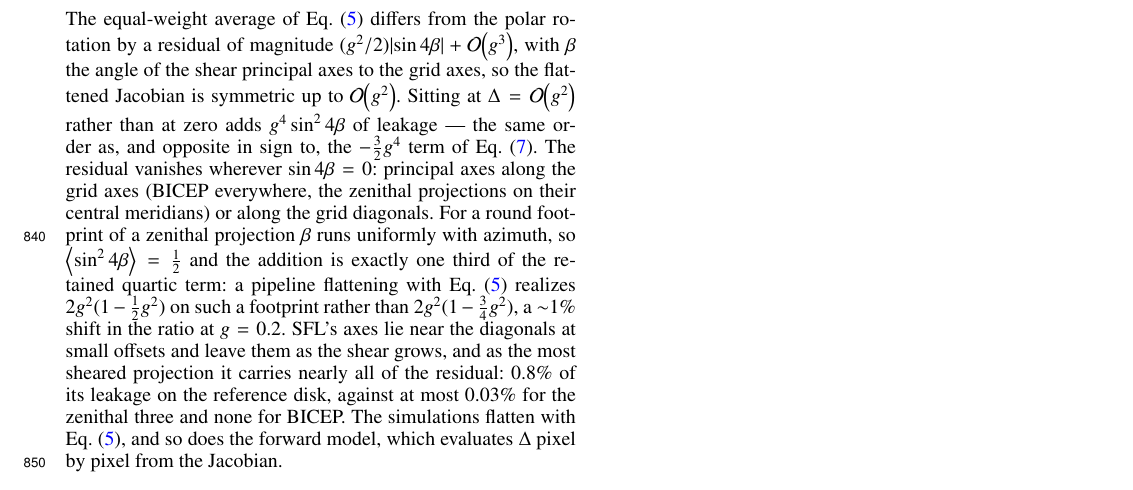
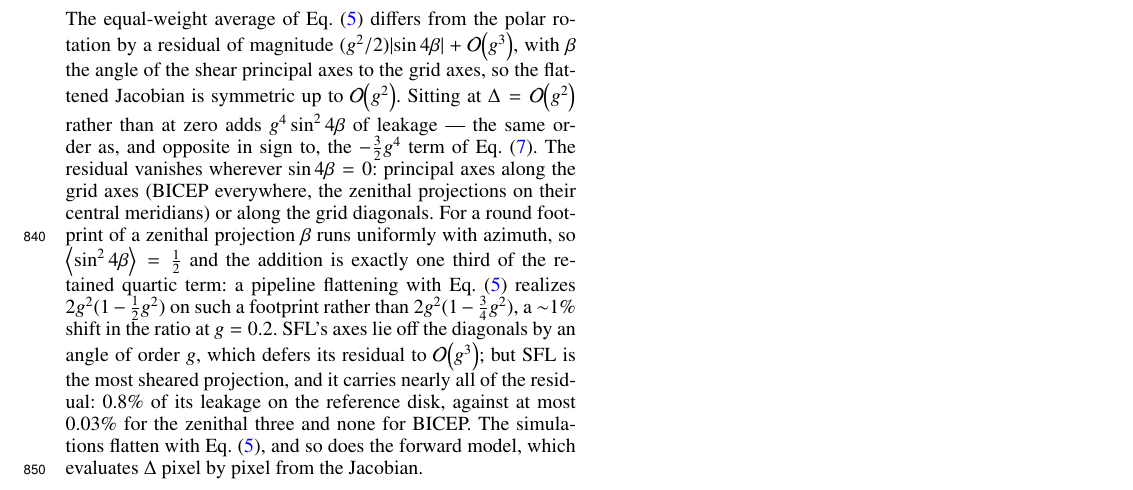
Before and after one commit to cailmdaley/flatsky-projection, a LaTeX paper (paper/main.tex): part of page 11 of 11, cut so that both start at the same text. Compiled offline with pdfLaTeX.

Commit message:
Appendix E: SFL's residual is deferred to O(g^3), not absent, and at SFL's shear it is the largest
Co-Authored-By: Claude Opus 5.5 <noreply@anthropic.com>
Claude-Session: https://claude.ai/code/session_01Kg2g5BD7CSve8CxWuJV2S2

```diff
--- a/paper/main.tex
+++ b/paper/main.tex
@@ -626,7 +626,7 @@ The equal-weight average of Eq.~\eqref{eq:rot_angle} differs from the polar rota
 Sitting at $\Delta = \order{g^2}$ rather than at zero adds $g^4\sin^2 4\beta$ of leakage --- the same order as, and opposite in sign to, the $-\tfrac32 g^4$ term of Eq.~\eqref{eq:law}.
 The residual vanishes wherever $\sin 4\beta = 0$: principal axes along the grid axes (BICEP everywhere, the zenithal projections on their central meridians) or along the grid diagonals.
 For a round footprint of a zenithal projection $\beta$ runs uniformly with azimuth, so $\expval{\sin^2 4\beta} = \tfrac12$ and the addition is exactly one third of the retained quartic term: a pipeline flattening with Eq.~\eqref{eq:rot_angle} realizes $2g^2(1-\tfrac12 g^2)$ on such a footprint rather than $2g^2(1-\tfrac34 g^2)$, a ${\sim}1\%$ shift in the ratio at $g = 0.2$.
-SFL's axes lie near the diagonals at small offsets and leave them as the shear grows, and as the most sheared projection it carries nearly all of the residual: \flattenSFL\ of its leakage on the reference disk, against at most \flattenZenithal\ for the zenithal three and none for BICEP.
+SFL's axes lie off the diagonals by an angle of order $g$, which defers its residual to $\order{g^3}$; but SFL is the most sheared projection, and it carries nearly all of the residual: \flattenSFL\ of its leakage on the reference disk, against at most \flattenZenithal\ for the zenithal three and none for BICEP.
 The simulations flatten with Eq.~\eqref{eq:rot_angle}, and so does the forward model, which evaluates $\Delta$ pixel by pixel from the Jacobian.
 
 
```
